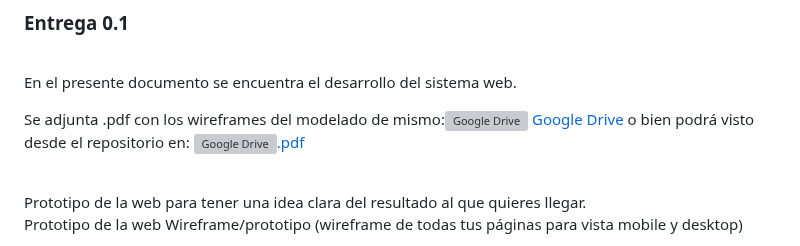
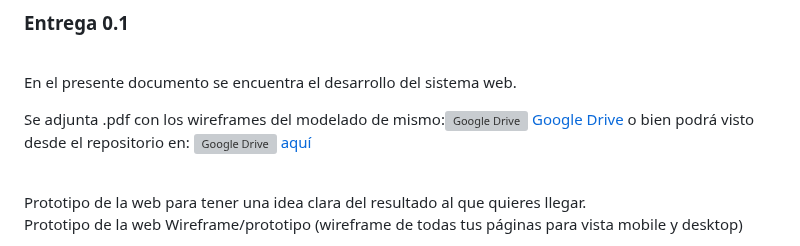
Before and after one commit to NicolasCaminos/Oasis, a Markdown page: README.md, the part around the change. GitHub-like rendering; grey boxes are pictures that could not be loaded.

Commit message:
add pdf a readme

```diff
--- a/README.md
+++ b/README.md
@@ -27,7 +27,7 @@ Ramas de trabajo: EL mismo cuenta con dos ramas de trabajo: Master (donde se alo
 
 En el presente documento se encuentra el desarrollo del sistema web.
 
-Se adjunta .pdf con los wireframes del modelado de mismo:<img src="https://upload.wikimedia.org/wikipedia/commons/thumb/1/12/Google_Drive_icon_%282020%29.svg/1024px-Google_Drive_icon_%282020%29.svg.png" alt="Google Drive" width="40" height="40"/> <a href="https://drive.google.com/file/d/1EN7HS5Z3BR7dMbrloD5K3aoGHRErKdXe/view?usp=sharing" target="_blank" rel="noreferrer">Google Drive</a> o bien podrá visto desde el repositorio en: <a href="Nicolás_Caminos-Oasis.pdf" target="_blank" rel="noreferrer"><img src="https://es.wikipedia.org/wiki/PDF#/media/Archivo:PDF_file_icon.svg" alt="Google Drive" width="40" height="40"/>.pdf</a>
+Se adjunta .pdf con los wireframes del modelado de mismo:<img src="https://upload.wikimedia.org/wikipedia/commons/thumb/1/12/Google_Drive_icon_%282020%29.svg/1024px-Google_Drive_icon_%282020%29.svg.png" alt="Google Drive" width="40" height="40"/> <a href="https://drive.google.com/file/d/1EN7HS5Z3BR7dMbrloD5K3aoGHRErKdXe/view?usp=sharing" target="_blank" rel="noreferrer">Google Drive</a> o bien podrá visto desde el repositorio en: <img src="https://es.wikipedia.org/wiki/PDF#/media/Archivo:PDF_file_icon.svg" alt="Google Drive" width="40" height="40"/> <a href="Nicolás_Caminos-Oasis.pdf" target="_blank" rel="noreferrer">aquí</a>
 <br>
 
 <br>
```
